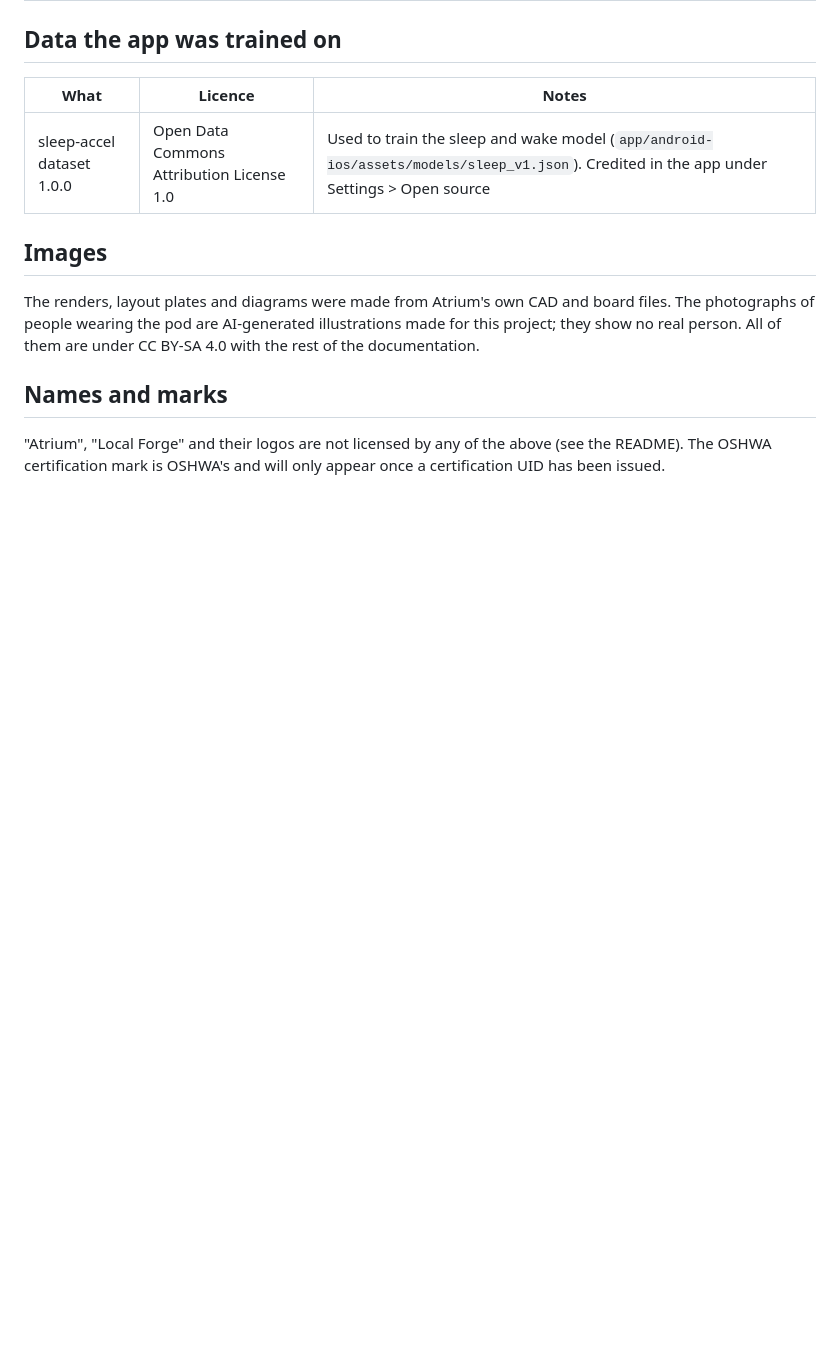
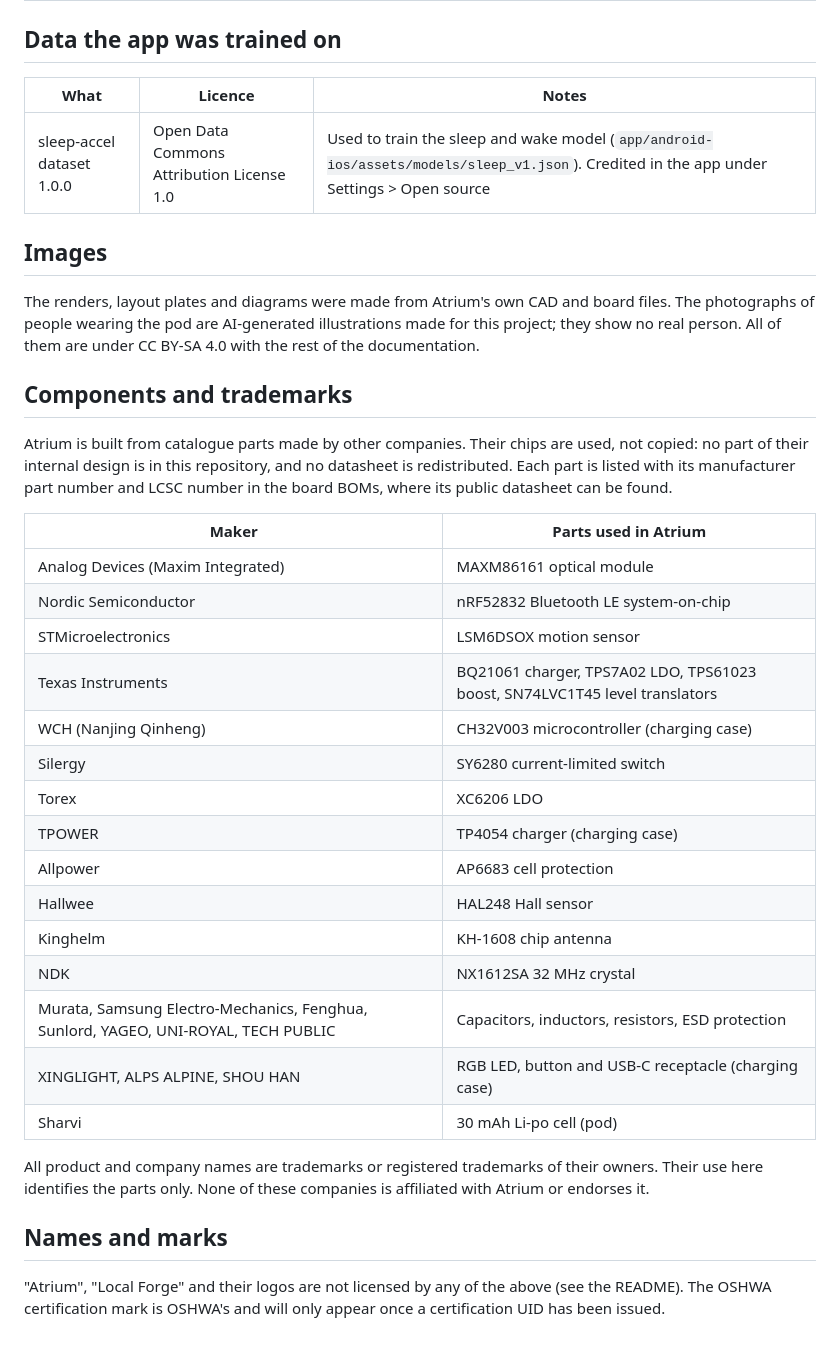
Before and after one commit to Het-Bhavsar/Atrium, a Markdown page: THIRD_PARTY_NOTICES.md, the part around the change. Drawn GitHub-style; blank space fills up the shorter version.

Commit message:
Publish an accurate public brochure, credit component makers and explain resale
The brochure is marked public and no longer overstates: about 4 days per charge with the 3.6-8 day simulated range, no seamless claim, reset-only from the case, 1-2 days per pad, 2.5-3 h case charge, designed but not yet built, no cloud, copyright Het Bhavsar. THIRD_PARTY_NOTICES lists every component maker, with trademark and no-endorsement notes. The README licence section says plainly what anyone selling hardware made from these files must do.

```diff
--- a/THIRD_PARTY_NOTICES.md
+++ b/THIRD_PARTY_NOTICES.md
@@ -36,6 +36,33 @@ The renders, layout plates and diagrams were made from Atrium's own CAD and boar
 wearing the pod are AI-generated illustrations made for this project; they show no real person. All of them are under
 CC BY-SA 4.0 with the rest of the documentation.
 
+## Components and trademarks
+
+Atrium is built from catalogue parts made by other companies. Their chips are used, not copied: no part of their
+internal design is in this repository, and no datasheet is redistributed. Each part is listed with its manufacturer
+part number and LCSC number in the board BOMs, where its public datasheet can be found.
+
+| Maker | Parts used in Atrium |
+|---|---|
+| Analog Devices (Maxim Integrated) | MAXM86161 optical module |
+| Nordic Semiconductor | nRF52832 Bluetooth LE system-on-chip |
+| STMicroelectronics | LSM6DSOX motion sensor |
+| Texas Instruments | BQ21061 charger, TPS7A02 LDO, TPS61023 boost, SN74LVC1T45 level translators |
+| WCH (Nanjing Qinheng) | CH32V003 microcontroller (charging case) |
+| Silergy | SY6280 current-limited switch |
+| Torex | XC6206 LDO |
+| TPOWER | TP4054 charger (charging case) |
+| Allpower | AP6683 cell protection |
+| Hallwee | HAL248 Hall sensor |
+| Kinghelm | KH-1608 chip antenna |
+| NDK | NX1612SA 32 MHz crystal |
+| Murata, Samsung Electro-Mechanics, Fenghua, Sunlord, YAGEO, UNI-ROYAL, TECH PUBLIC | Capacitors, inductors, resistors, ESD protection |
+| XINGLIGHT, ALPS ALPINE, SHOU HAN | RGB LED, button and USB-C receptacle (charging case) |
+| Sharvi | 30 mAh Li-po cell (pod) |
+
+All product and company names are trademarks or registered trademarks of their owners. Their use here identifies the
+parts only. None of these companies is affiliated with Atrium or endorses it.
+
 ## Names and marks
 
 "Atrium", "Local Forge" and their logos are not licensed by any of the above (see the README). The OSHWA certification
```
Also changed, not shown: README.md (+6 -0 lines), docs/images/brochure_cover.png, 1 other file.
